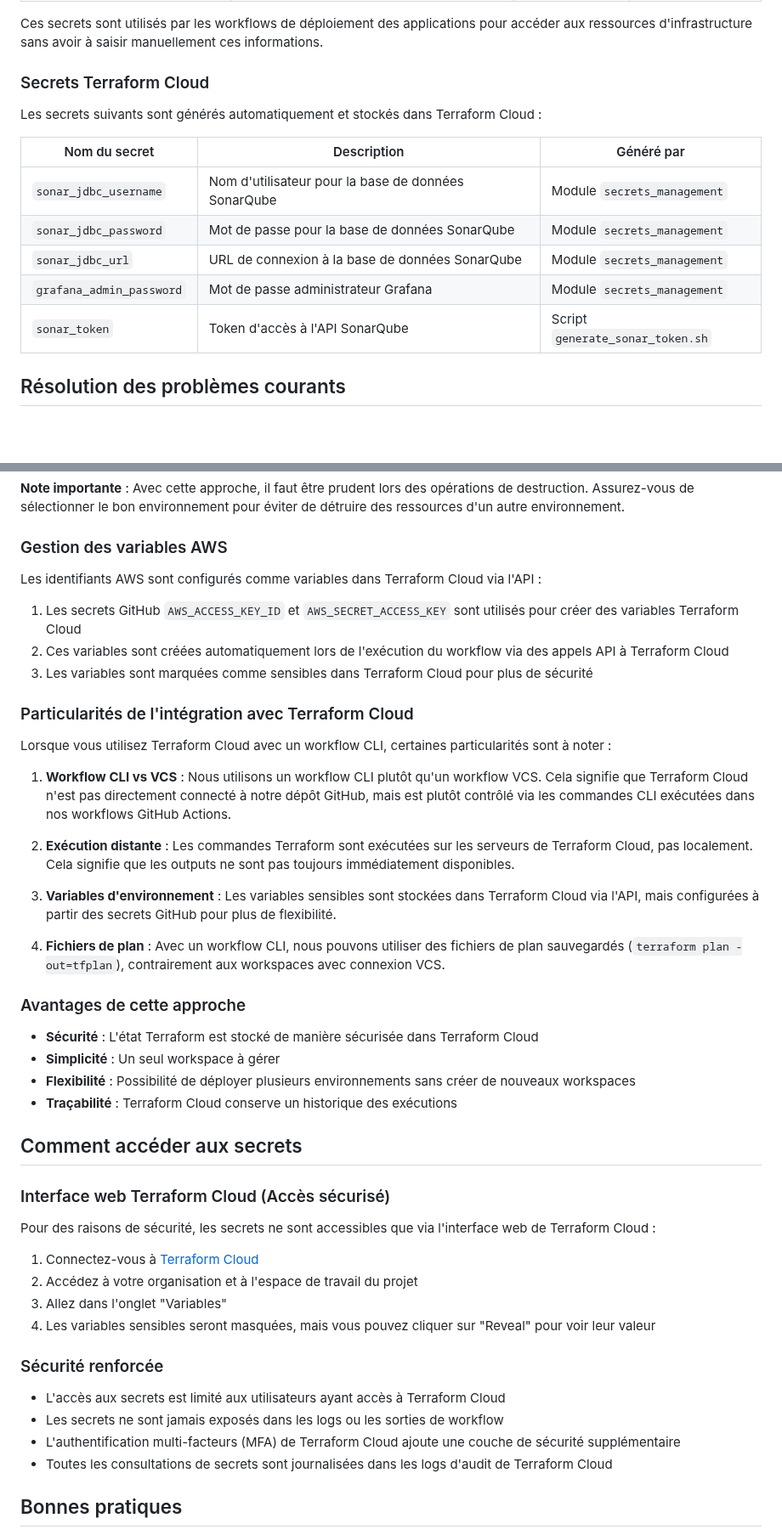
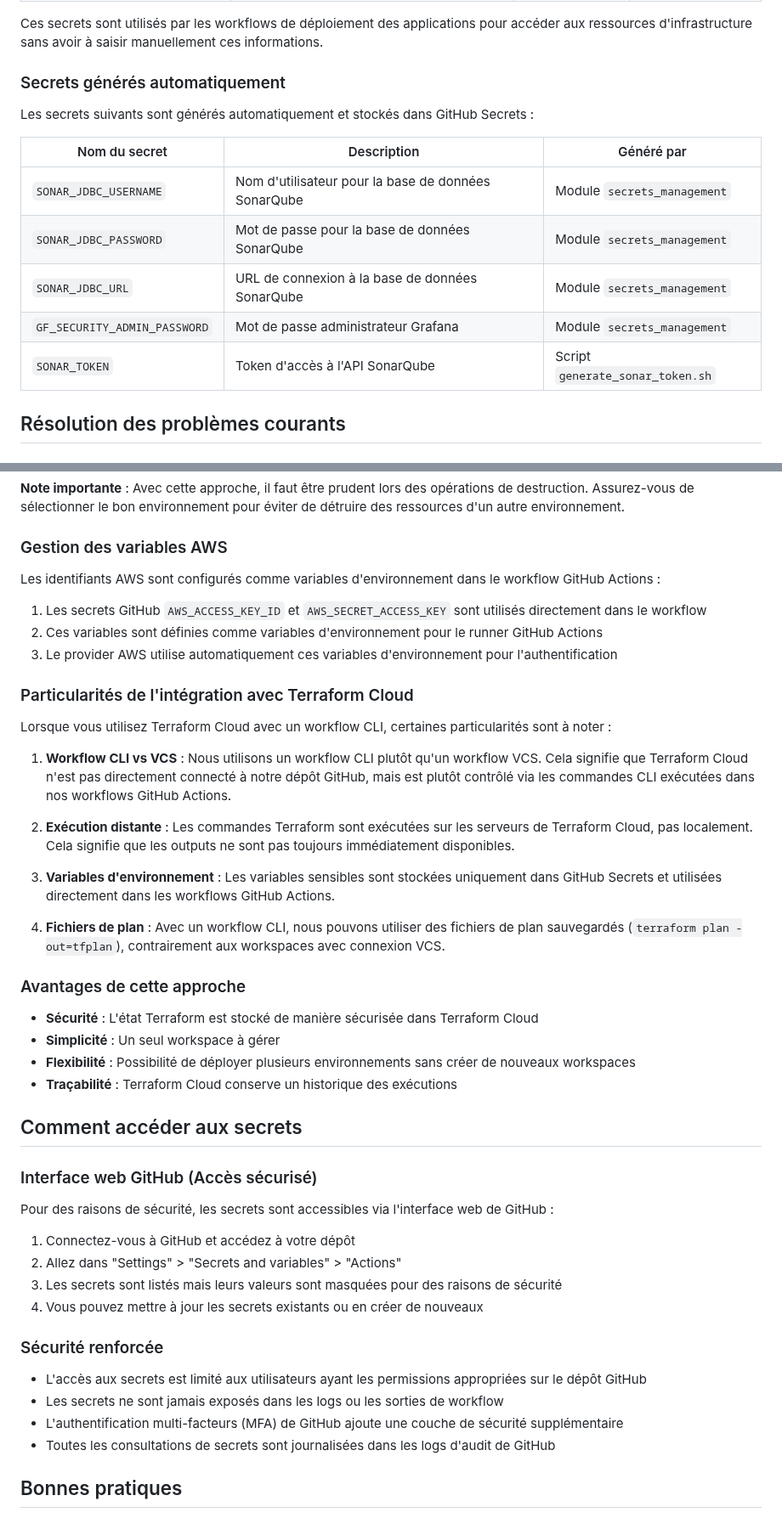
Before and after one commit to Med3Sin/Studi-YourMedia-ECF, a Markdown page: docs/TERRAFORM-SECRETS-GUIDE.md, 2 parts joined by grey strips. Shown at 85% size. Drawn GitHub-style; blank space fills up the shorter version.

Commit message:
documentation: Mise à jour de la documentation pour refléter l'approche centralisée des variables sensibles dans GitHub Secrets

```diff
--- a/docs/TERRAFORM-SECRETS-GUIDE.md
+++ b/docs/TERRAFORM-SECRETS-GUIDE.md
@@ -77,17 +77,17 @@ Certains secrets sont créés automatiquement par le workflow d'infrastructure l
 
 Ces secrets sont utilisés par les workflows de déploiement des applications pour accéder aux ressources d'infrastructure sans avoir à saisir manuellement ces informations.
 
-### Secrets Terraform Cloud
+### Secrets générés automatiquement
 
-Les secrets suivants sont générés automatiquement et stockés dans Terraform Cloud :
+Les secrets suivants sont générés automatiquement et stockés dans GitHub Secrets :
 
 | Nom du secret | Description | Généré par |
 |--------------|-------------|------------|
-| `sonar_jdbc_username` | Nom d'utilisateur pour la base de données SonarQube | Module `secrets_management` |
-| `sonar_jdbc_password` | Mot de passe pour la base de données SonarQube | Module `secrets_management` |
-| `sonar_jdbc_url` | URL de connexion à la base de données SonarQube | Module `secrets_management` |
-| `grafana_admin_password` | Mot de passe administrateur Grafana | Module `secrets_management` |
-| `sonar_token` | Token d'accès à l'API SonarQube | Script `generate_sonar_token.sh` |
+| `SONAR_JDBC_USERNAME` | Nom d'utilisateur pour la base de données SonarQube | Module `secrets_management` |
+| `SONAR_JDBC_PASSWORD` | Mot de passe pour la base de données SonarQube | Module `secrets_management` |
+| `SONAR_JDBC_URL` | URL de connexion à la base de données SonarQube | Module `secrets_management` |
+| `GF_SECURITY_ADMIN_PASSWORD` | Mot de passe administrateur Grafana | Module `secrets_management` |
+| `SONAR_TOKEN` | Token d'accès à l'API SonarQube | Script `generate_sonar_token.sh` |
 
 ## Résolution des problèmes courants
 
@@ -156,11 +156,11 @@ Bien que nous utilisions un seul workspace Terraform Cloud, les environnements (
 
 ### Gestion des variables AWS
 
-Les identifiants AWS sont configurés comme variables dans Terraform Cloud via l'API :
+Les identifiants AWS sont configurés comme variables d'environnement dans le workflow GitHub Actions :
 
-1. Les secrets GitHub `AWS_ACCESS_KEY_ID` et `AWS_SECRET_ACCESS_KEY` sont utilisés pour créer des variables Terraform Cloud
-2. Ces variables sont créées automatiquement lors de l'exécution du workflow via des appels API à Terraform Cloud
-3. Les variables sont marquées comme sensibles dans Terraform Cloud pour plus de sécurité
+1. Les secrets GitHub `AWS_ACCESS_KEY_ID` et `AWS_SECRET_ACCESS_KEY` sont utilisés directement dans le workflow
+2. Ces variables sont définies comme variables d'environnement pour le runner GitHub Actions
+3. Le provider AWS utilise automatiquement ces variables d'environnement pour l'authentification
 
 ### Particularités de l'intégration avec Terraform Cloud
 
@@ -170,7 +170,7 @@ Lorsque vous utilisez Terraform Cloud avec un workflow CLI, certaines particular
 
 2. **Exécution distante** : Les commandes Terraform sont exécutées sur les serveurs de Terraform Cloud, pas localement. Cela signifie que les outputs ne sont pas toujours immédiatement disponibles.
 
-3. **Variables d'environnement** : Les variables sensibles sont stockées dans Terraform Cloud via l'API, mais configurées à partir des secrets GitHub pour plus de flexibilité.
+3. **Variables d'environnement** : Les variables sensibles sont stockées uniquement dans GitHub Secrets et utilisées directement dans les workflows GitHub Actions.
 
 4. **Fichiers de plan** : Avec un workflow CLI, nous pouvons utiliser des fichiers de plan sauvegardés (`terraform plan -out=tfplan`), contrairement aux workspaces avec connexion VCS.
 
@@ -183,21 +183,21 @@ Lorsque vous utilisez Terraform Cloud avec un workflow CLI, certaines particular
 
 ## Comment accéder aux secrets
 
-### Interface web Terraform Cloud (Accès sécurisé)
+### Interface web GitHub (Accès sécurisé)
 
-Pour des raisons de sécurité, les secrets ne sont accessibles que via l'interface web de Terraform Cloud :
+Pour des raisons de sécurité, les secrets sont accessibles via l'interface web de GitHub :
 
-1. Connectez-vous à [Terraform Cloud](https://app.terraform.io/)
-2. Accédez à votre organisation et à l'espace de travail du projet
-3. Allez dans l'onglet "Variables"
-4. Les variables sensibles seront masquées, mais vous pouvez cliquer sur "Reveal" pour voir leur valeur
+1. Connectez-vous à GitHub et accédez à votre dépôt
+2. Allez dans "Settings" > "Secrets and variables" > "Actions"
+3. Les secrets sont listés mais leurs valeurs sont masquées pour des raisons de sécurité
+4. Vous pouvez mettre à jour les secrets existants ou en créer de nouveaux
 
 ### Sécurité renforcée
 
-- L'accès aux secrets est limité aux utilisateurs ayant accès à Terraform Cloud
+- L'accès aux secrets est limité aux utilisateurs ayant les permissions appropriées sur le dépôt GitHub
 - Les secrets ne sont jamais exposés dans les logs ou les sorties de workflow
-- L'authentification multi-facteurs (MFA) de Terraform Cloud ajoute une couche de sécurité supplémentaire
-- Toutes les consultations de secrets sont journalisées dans les logs d'audit de Terraform Cloud
+- L'authentification multi-facteurs (MFA) de GitHub ajoute une couche de sécurité supplémentaire
+- Toutes les consultations de secrets sont journalisées dans les logs d'audit de GitHub
 
 ## Bonnes pratiques
 
```
Also changed, not shown: other parts of docs/TERRAFORM-SECRETS-GUIDE.md (+3 -2 lines), docs/SENSITIVE-VARIABLES.md (+6 -6 lines).
